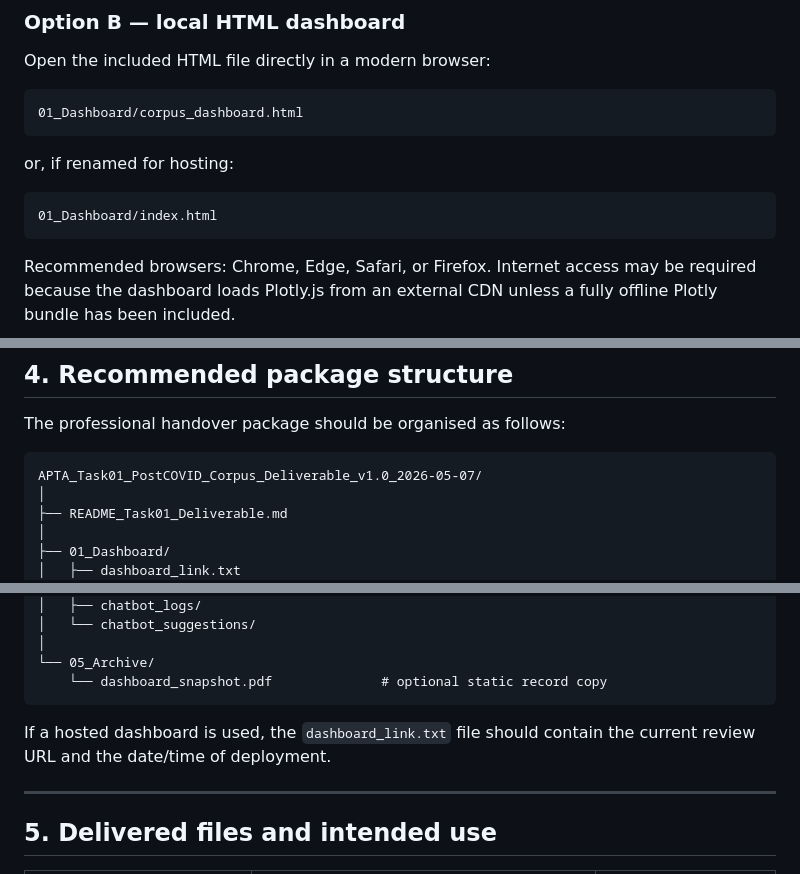
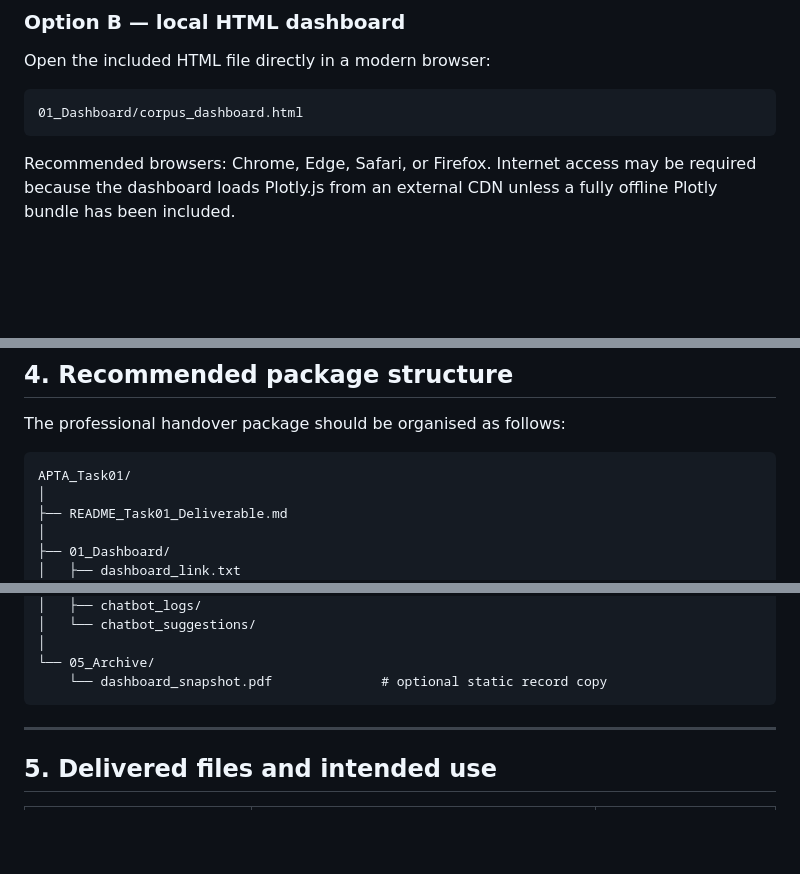
Before and after one commit to SCAI-BIO/apta, a Markdown page: README.md, 3 parts joined by grey strips. Drawn GitHub-style; blank space fills up the shorter version.

````diff
--- a/README.md
+++ b/README.md
@@ -56,12 +56,6 @@ Open the included HTML file directly in a modern browser:
 01_Dashboard/corpus_dashboard.html
 ```
 
-or, if renamed for hosting:
-
-```text
-01_Dashboard/index.html
-```
-
 Recommended browsers: Chrome, Edge, Safari, or Firefox. Internet access may be required because the dashboard loads Plotly.js from an external CDN unless a fully offline Plotly bundle has been included.
 
 ### Option C — machine-readable catalogue review
@@ -81,7 +75,7 @@ These files are intended for technical review, downstream analysis, import into
 The professional handover package should be organised as follows:
 
 ```text
-APTA_Task01_PostCOVID_Corpus_Deliverable_v1.0_2026-05-07/
+APTA_Task01/
 │
 ├── README_Task01_Deliverable.md
 │
@@ -110,8 +104,6 @@ APTA_Task01_PostCOVID_Corpus_Deliverable_v1.0_2026-05-07/
 └── 05_Archive/
     └── dashboard_snapshot.pdf              # optional static record copy
 ```
-
-If a hosted dashboard is used, the `dashboard_link.txt` file should contain the current review URL and the date/time of deployment.
 
 ---
 
````
